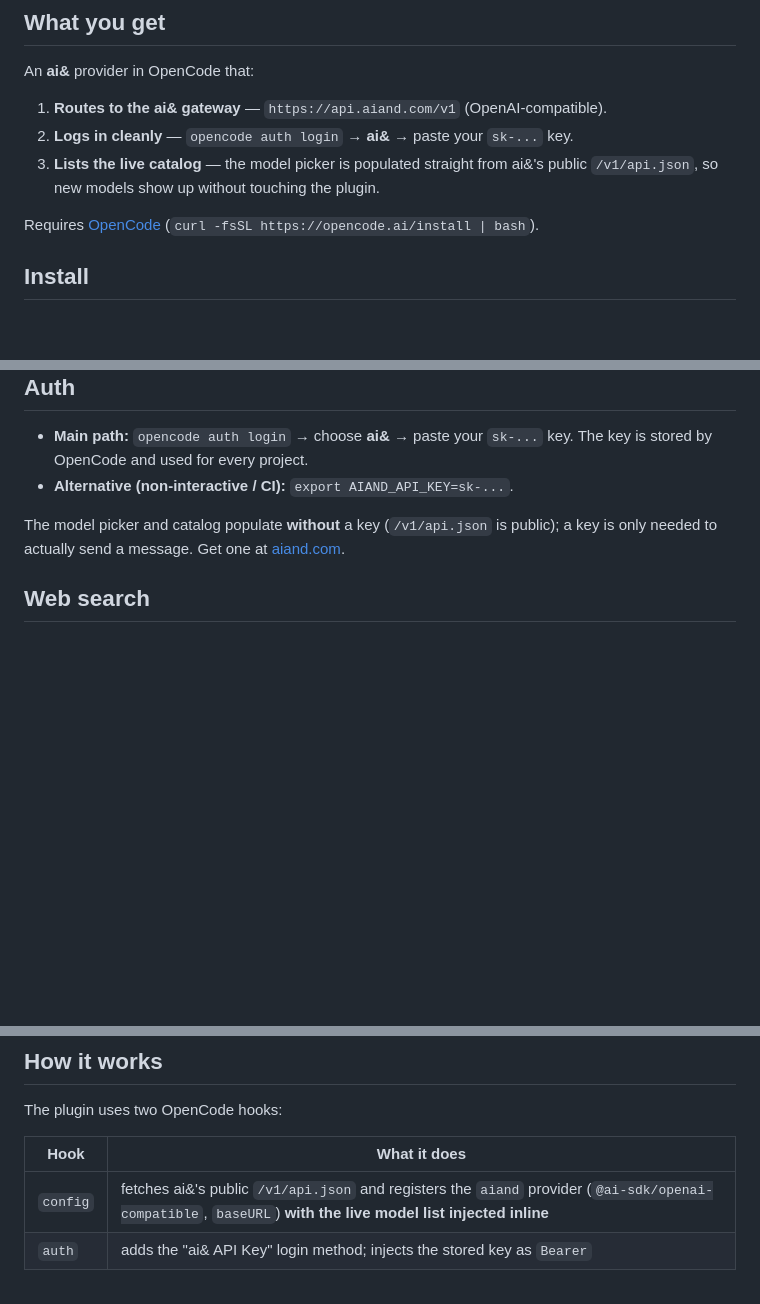
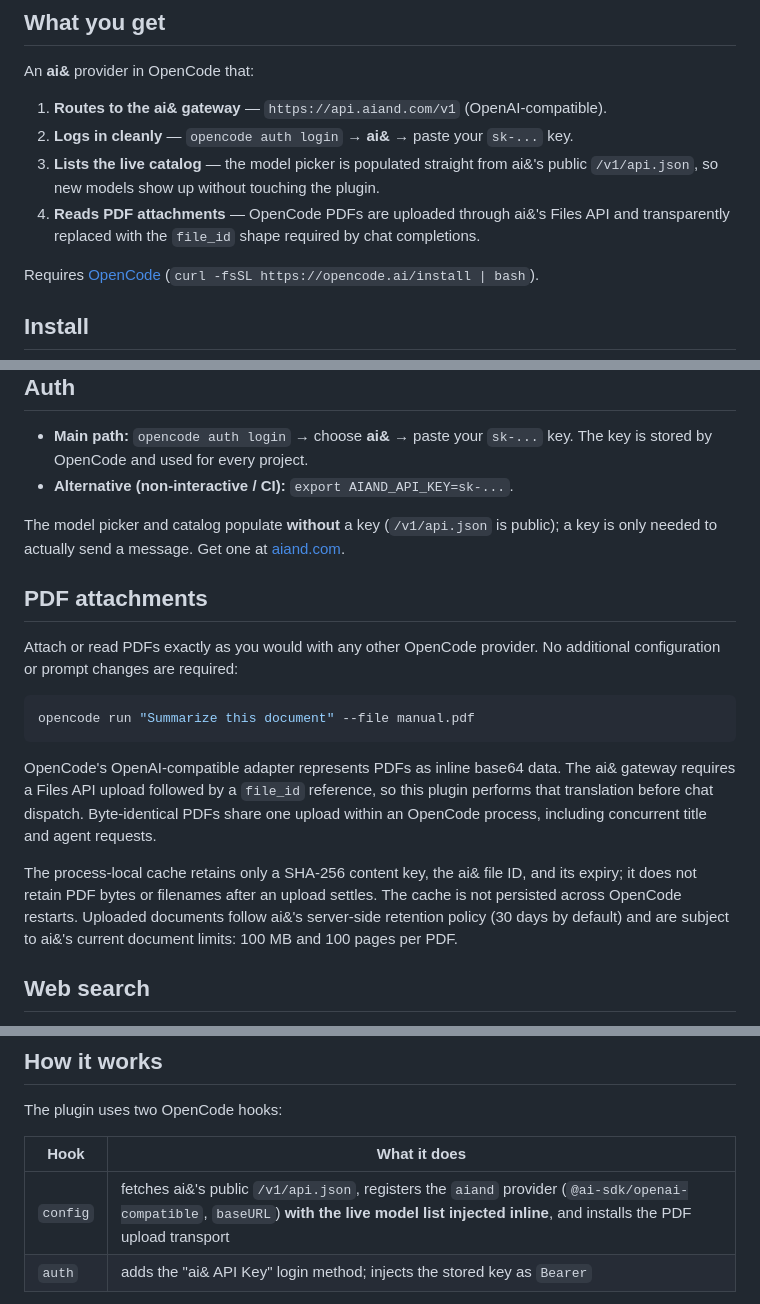
Before and after one commit to aiandlabs/aiand-opencode-plugin, a Markdown page: README.md, 3 parts joined by grey strips. GitHub-like rendering; blank space fills up the shorter version.

Commit message:
docs: document transparent PDF support

````diff
--- a/README.md
+++ b/README.md
@@ -10,6 +10,8 @@ An **ai&** provider in OpenCode that:
 2. **Logs in cleanly** — `opencode auth login` → **ai&** → paste your `sk-...` key.
 3. **Lists the live catalog** — the model picker is populated straight from ai&'s public
    `/v1/api.json`, so new models show up without touching the plugin.
+4. **Reads PDF attachments** — OpenCode PDFs are uploaded through ai&'s Files API and
+   transparently replaced with the `file_id` shape required by chat completions.
 
 Requires [OpenCode](https://opencode.ai) (`curl -fsSL https://opencode.ai/install | bash`).
 
@@ -56,6 +58,25 @@ opencode run "say hi in one word"   # one-shot
 The model picker and catalog populate **without** a key (`/v1/api.json` is public); a key is
 only needed to actually send a message. Get one at [aiand.com](https://aiand.com).
 
+## PDF attachments
+
+Attach or read PDFs exactly as you would with any other OpenCode provider. No additional
+configuration or prompt changes are required:
+
+```bash
+opencode run "Summarize this document" --file manual.pdf
+```
+
+OpenCode's OpenAI-compatible adapter represents PDFs as inline base64 data. The ai& gateway
+requires a Files API upload followed by a `file_id` reference, so this plugin performs that
+translation before chat dispatch. Byte-identical PDFs share one upload within an OpenCode
+process, including concurrent title and agent requests.
+
+The process-local cache retains only a SHA-256 content key, the ai& file ID, and its expiry;
+it does not retain PDF bytes or filenames after an upload settles. The cache is not persisted
+across OpenCode restarts. Uploaded documents follow ai&'s server-side retention policy (30 days
+by default) and are subject to ai&'s current document limits: 100 MB and 100 pages per PDF.
+
 ## Web search
 
 OpenCode ships a built-in web search tool (via [Exa](https://exa.ai) — free, no API key), but for
@@ -79,7 +100,7 @@ The plugin uses two OpenCode hooks:
 
 | Hook | What it does |
 |---|---|
-| `config` | fetches ai&'s public `/v1/api.json` and registers the `aiand` provider (`@ai-sdk/openai-compatible`, `baseURL`) **with the live model list injected inline** |
+| `config` | fetches ai&'s public `/v1/api.json`, registers the `aiand` provider (`@ai-sdk/openai-compatible`, `baseURL`) **with the live model list injected inline**, and installs the PDF upload transport |
 | `auth` | adds the "ai& API Key" login method; injects the stored key as `Bearer` |
 
 > Why inline models (not the `provider.models()` hook)? OpenCode only runs `provider.models()`
````
